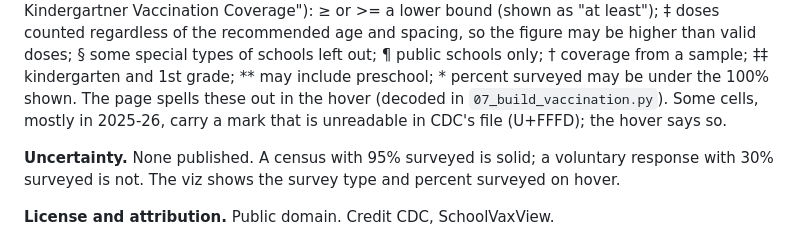
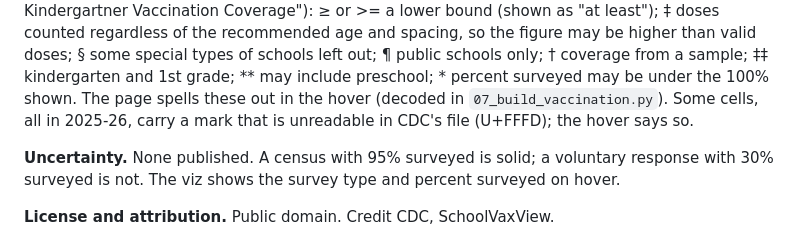
Before and after one commit to Data4ThePeople/DiseaseVaccinationMap, a Markdown page: DATASETS.md, the part around the change. Rendered like a GitHub page.

Commit message:
DiseaseVaccinationMap: DATASETS.md: the unreadable mark is only in 2025-26
Co-Authored-By: Claude Opus 5.5 (1M context) <noreply@anthropic.com>

```diff
--- a/DATASETS.md
+++ b/DATASETS.md
@@ -556,7 +556,7 @@ higher than valid doses; § some special types of schools left out; ¶ public
 schools only; † coverage from a sample; ‡‡ kindergarten and 1st grade; ** may
 include preschool; * percent surveyed may be under the 100% shown. The page
 spells these out in the hover (decoded in `07_build_vaccination.py`). Some
-cells, mostly in 2025-26, carry a mark that is unreadable in CDC's file
+cells, all in 2025-26, carry a mark that is unreadable in CDC's file
 (U+FFFD); the hover says so.
 
 **Uncertainty.** None published. A census with 95% surveyed is solid; a
```
